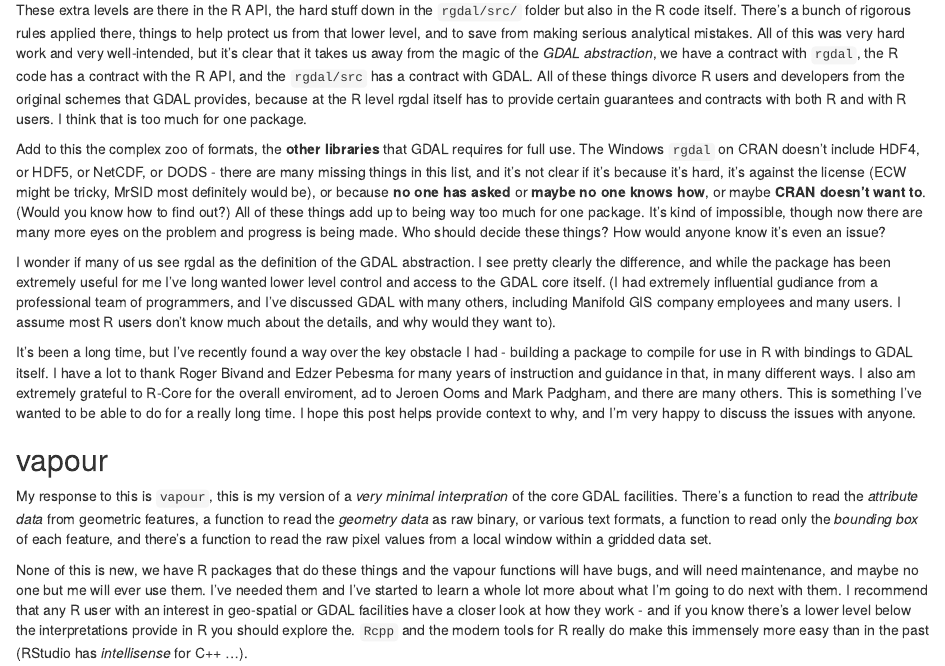
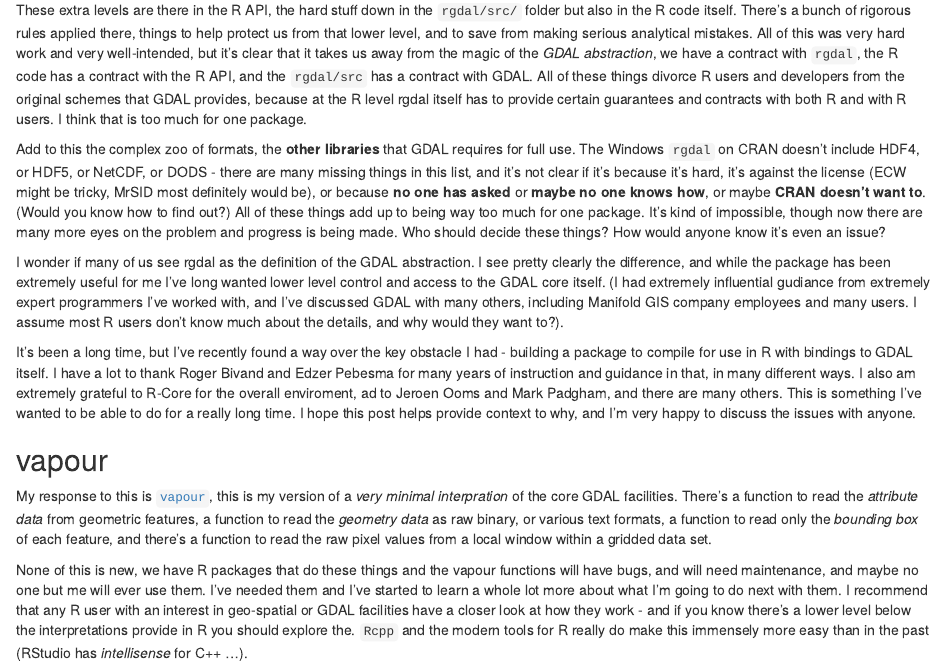
Before and after one commit to mpadge/hypertidy.org, an R Markdown document (content/post/2017-09-01-gdal-in-r.Rmd): the page in a window 1100 px wide, from 840 px down. Rendered offline with R 4.5, knitr and Pandoc, with nearby package versions.

Commit message:
fix old post

```diff
--- a/content/post/2017-09-01-gdal-in-r.Rmd
+++ b/content/post/2017-09-01-gdal-in-r.Rmd
@@ -31,13 +31,13 @@ These extra levels are there in the R API, the hard stuff down in the `rgdal/src
 
 Add to this the complex zoo of formats, the **other libraries** that GDAL requires for full use. The Windows `rgdal` on CRAN doesn't include HDF4, or HDF5, or NetCDF, or DODS - there are many missing things in this list, and it's not clear if it's because it's hard, it's against the license (ECW might be tricky, MrSID most definitely would be), or because **no one has asked** or **maybe no one knows how**, or maybe **CRAN doesn't want to**. (Would you know how to find out?) All of these things add up to being way too much for one package. It's kind of impossible, though now there are many more eyes on the problem and progress is being made. Who should decide these things? How would anyone know it's even an issue?
 
-I wonder if many of us see rgdal as the definition of the GDAL abstraction. I see pretty clearly the difference, and while the package has been extremely useful for me I've long wanted lower level control and access to the GDAL core itself. (I had extremely influential gudiance from a professional team of programmers, and I've discussed GDAL with many others, including Manifold GIS company employees and many users. I assume most R users don't know much about the details, and why would they want to).
+I wonder if many of us see rgdal as the definition of the GDAL abstraction. I see pretty clearly the difference, and while the package has been extremely useful for me I've long wanted lower level control and access to the GDAL core itself. (I had extremely influential gudiance from extremely expert programmers I've worked with, and I've discussed GDAL with many others, including Manifold GIS company employees and many users. I assume most R users don't know much about the details, and why would they want to?).
 
 It's been a long time, but I've recently found a way over the key obstacle I had - building a package to compile for use in R with bindings to GDAL itself. I have a lot to thank Roger Bivand and Edzer Pebesma for many years of instruction and guidance in that, in many different ways. I also am extremely grateful to R-Core for the overall enviroment, ad to Jeroen Ooms and Mark Padgham, and there are many others. This is something I've wanted to be able to do for a really long time. I hope this post helps provide context to why, and I'm very happy to discuss the issues with anyone.
 
 ## vapour
 
-My response to this is `vapour`, this is my version of a *very minimal interpration* of the core GDAL facilities. There's a function to read
+My response to this is [`vapour`](https://github.com/hypertidy/vapour), this is my version of a *very minimal interpration* of the core GDAL facilities. There's a function to read
 the *attribute data* from geometric features, a function to read
 the *geometry data* as raw binary, or various text formats, a function to
 read only the *bounding box* of each feature, and there's a function to
```
Also changed, not shown: content/post/2017-07-25-erddap-in-sf-and-ggplot2.Rmd (+1 -1 lines), content/post/2017-07-25-erddap-in-sf-and-ggplot2.html, content/post/2017-09-01-gdal-in-r.html, static/post/2017-07-25-erddap-in-sf-and-ggplot2_files/figure-html/unnamed-chunk-2-1.png, static/post/2017-07-25-erddap-in-sf-and-ggplot2_files/figure-html/unnamed-chunk-3-1.png, 5 other files.
